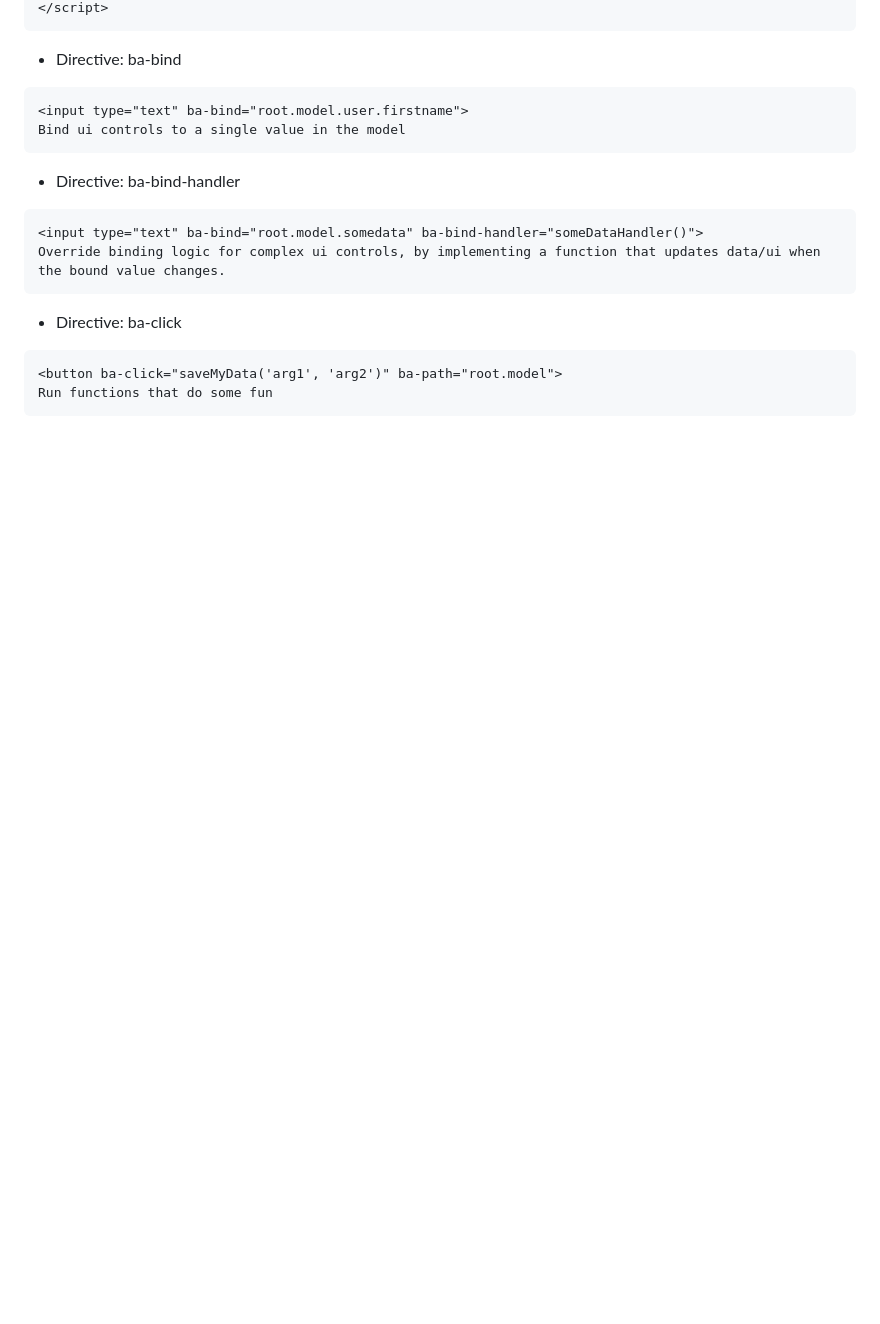
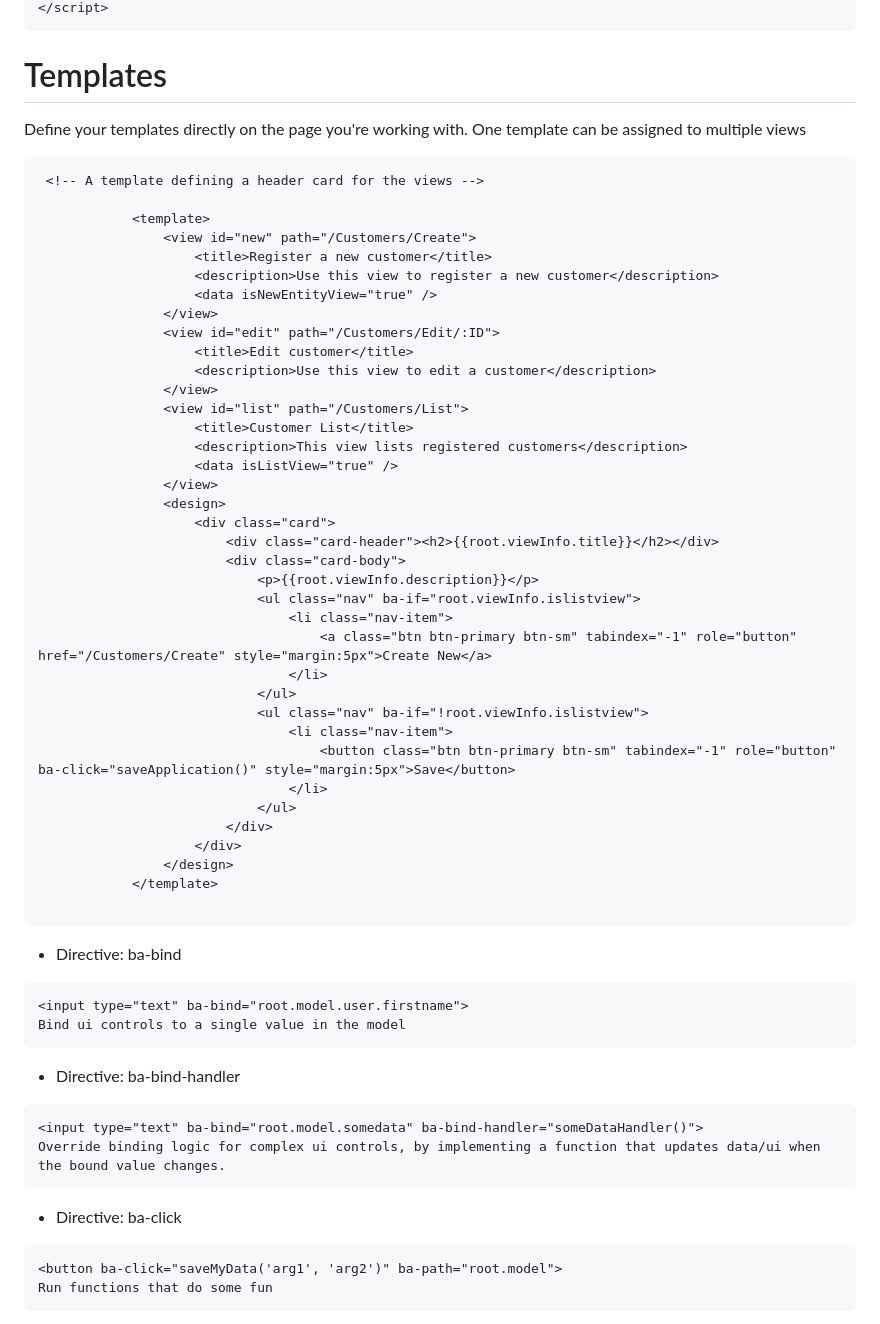
Before and after one commit to jfdomitor/barea.js, a Markdown page: README.md, the part around one of its changes. Drawn GitHub-style; blank space fills up the shorter version.

````diff
--- a/README.md
+++ b/README.md
@@ -64,4 +127,47 @@ npm install barea.js
 </script>
+```
+
+# Templates
+Define your templates directly on the page you're working with.
+One template can be assigned to multiple views
+```
+ <!-- A template defining a header card for the views -->
+
+            <template>
+                <view id="new" path="/Customers/Create">
+                    <title>Register a new customer</title>
+                    <description>Use this view to register a new customer</description>
+                    <data isNewEntityView="true" />
+                </view>
+                <view id="edit" path="/Customers/Edit/:ID">
+                    <title>Edit customer</title>
+                    <description>Use this view to edit a customer</description>
+                </view>
+                <view id="list" path="/Customers/List">
+                    <title>Customer List</title>
+                    <description>This view lists registered customers</description>
+                    <data isListView="true" />
+                </view>
+                <design>
+                    <div class="card">
+                        <div class="card-header"><h2>{{root.viewInfo.title}}</h2></div>
+                        <div class="card-body">
+                            <p>{{root.viewInfo.description}}</p>
+                            <ul class="nav" ba-if="root.viewInfo.islistview">
+                                <li class="nav-item">
+                                    <a class="btn btn-primary btn-sm" tabindex="-1" role="button" href="/Customers/Create" style="margin:5px">Create New</a>
+                                </li>
+                            </ul>
+                            <ul class="nav" ba-if="!root.viewInfo.islistview">
+                                <li class="nav-item">
+                                    <button class="btn btn-primary btn-sm" tabindex="-1" role="button" ba-click="saveApplication()" style="margin:5px">Save</button>
+                                </li>
+                            </ul>
+                        </div>
+                    </div>
+                </design>
+            </template>
+
 ```
 
 * Directive: ba-bind
````
Also changed, not shown: other parts of README.md (+91 -42 lines).
